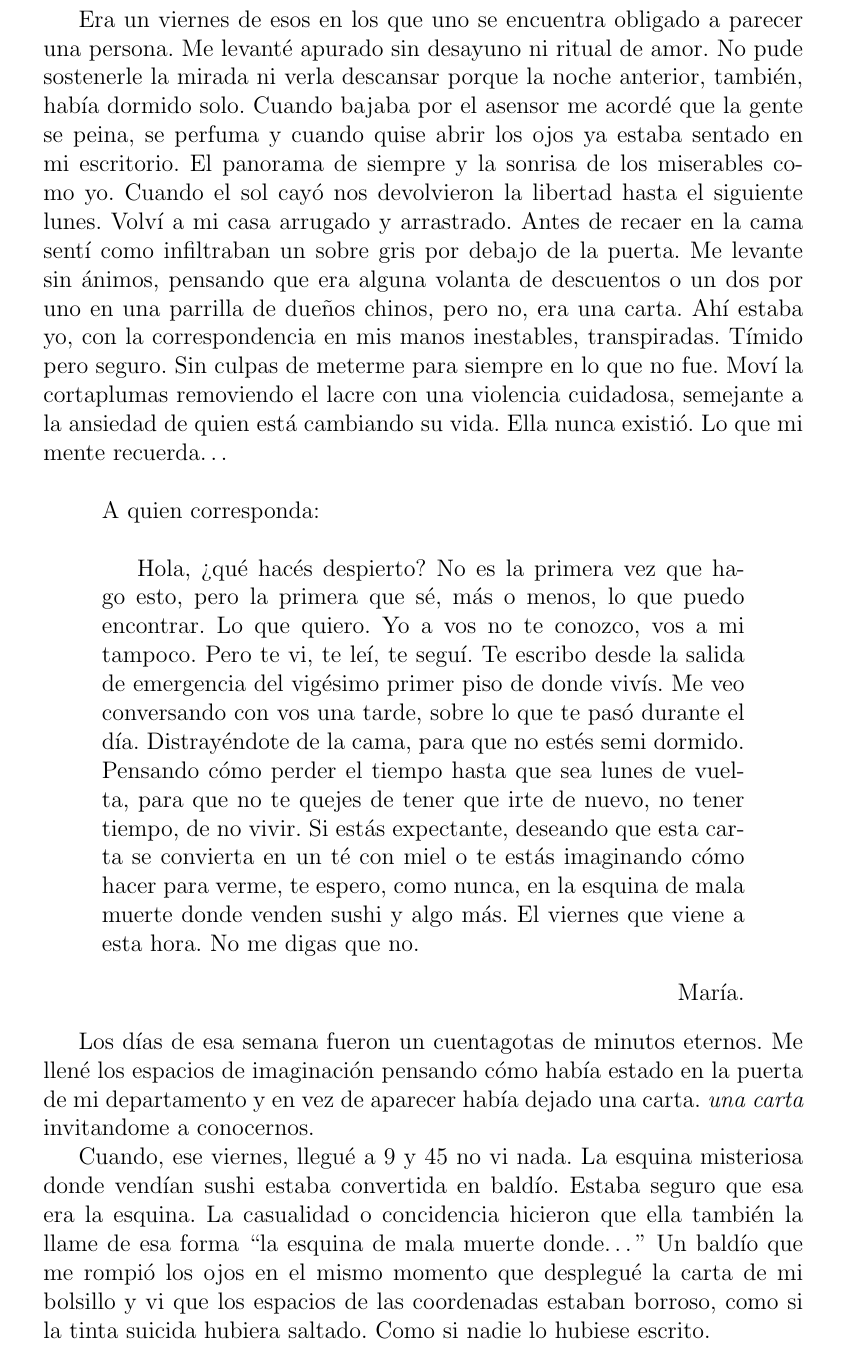
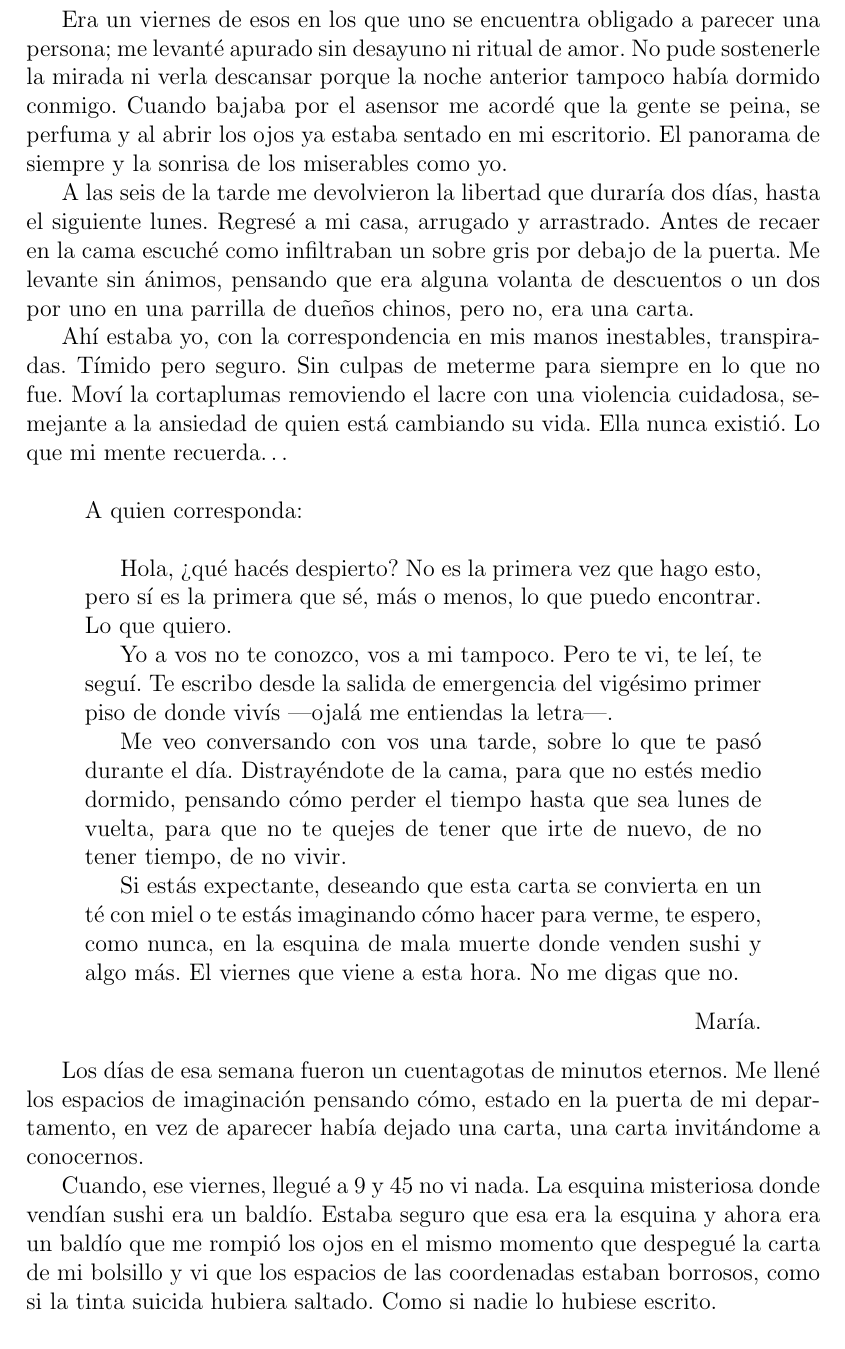
Before and after one commit to clasclin/se-llama, a LaTeX document (se-llama.tex, which reads carta-gris.tex): part of page 5 of 15, cut so that both start at the same text. Compiled offline with pdfLaTeX.

Commit message:
Correción de textos

```diff
--- a/carta-gris.tex
+++ b/carta-gris.tex
@@ -1,18 +1,21 @@
 \titlename{Carta Gris}
 
 Era un viernes de esos en los que uno se encuentra obligado a parecer una
-persona. Me levanté apurado sin desayuno ni ritual de amor. No pude sostenerle
-la mirada ni verla descansar porque la noche anterior, también, había dormido
-solo. Cuando bajaba por el asensor me acordé que la gente se peina, se perfuma
-y cuando quise abrir los ojos ya estaba sentado en mi escritorio. El panorama
-de siempre y la sonrisa de los miserables como yo. Cuando el sol cayó nos
-devolvieron la libertad hasta el siguiente lunes. Volví a mi casa arrugado y
-arrastrado. Antes de recaer en la cama sentí como infiltraban un sobre gris por
-debajo de la puerta. Me levante sin ánimos, pensando que era alguna volanta de
-descuentos o un dos por uno en una parrilla de dueños chinos, pero no, era una
-carta. Ahí estaba yo, con la correspondencia en mis manos inestables,
-transpiradas. Tímido pero seguro. Sin culpas de meterme para siempre en lo que
-no fue. Moví la cortaplumas removiendo el lacre con una violencia cuidadosa,
+persona; me levanté apurado sin desayuno ni ritual de amor. No pude sostenerle
+la mirada ni verla descansar porque la noche anterior tampoco había dormido
+conmigo. Cuando bajaba por el asensor me acordé que la gente se peina, se perfuma
+y al abrir los ojos ya estaba sentado en mi escritorio. El panorama
+de siempre y la sonrisa de los miserables como yo.
+
+A las seis de la tarde me devolvieron la libertad que duraría dos días, hasta
+el siguiente lunes. Regresé a mi casa, arrugado y arrastrado.  Antes de recaer
+en la cama escuché como infiltraban un sobre gris por debajo de la puerta. Me
+levante sin ánimos, pensando que era alguna volanta de descuentos o un dos por
+uno en una parrilla de dueños chinos, pero no, era una carta.
+
+Ahí estaba yo, con la correspondencia en mis manos inestables, transpiradas.
+Tímido pero seguro. Sin culpas de meterme para siempre en lo que no fue.
+Moví la cortaplumas removiendo el lacre con una violencia cuidadosa,
 semejante a la ansiedad de quien está cambiando su vida. Ella nunca existió.
 Lo que mi mente recuerda\ldots\newline
 
@@ -20,29 +23,31 @@ Lo que mi mente recuerda\ldots\newline
 \noindent
 A quien corresponda:\\
 
-Hola, ¿qué hacés despierto? No es la primera vez que hago esto,
-pero la primera que sé, más o menos, lo que puedo encontrar. Lo que quiero. Yo
-a vos no te conozco, vos a mi tampoco. Pero te vi, te leí, te seguí. Te escribo
-desde la salida de emergencia del vigésimo primer piso de donde vivís. Me veo
-conversando con vos una tarde, sobre lo que te pasó durante el día.
-Distrayéndote de la cama, para que no estés semi dormido. Pensando cómo perder
+Hola, ¿qué hacés despierto? No es la primera vez que hago esto, pero sí es la
+primera que sé, más o menos, lo que puedo encontrar. Lo que quiero.
+
+Yo a vos no te conozco, vos a mi tampoco. Pero te vi, te leí, te seguí. Te
+escribo desde la salida de emergencia del vigésimo primer piso de donde vivís
+---ojalá me entiendas la letra---.
+
+Me veo conversando con vos una tarde, sobre lo que te pasó durante el día.
+Distrayéndote de la cama, para que no estés medio dormido, pensando cómo perder
 el tiempo hasta que sea lunes de vuelta, para que no te quejes de tener que
-irte de nuevo, no tener tiempo, de no vivir. Si estás expectante, deseando que
-esta carta se convierta en un té con miel o te estás imaginando cómo hacer para
-verme, te espero, como nunca, en la esquina de mala muerte donde venden sushi y
-algo más. El viernes que viene a esta hora. No me digas que no.
+irte de nuevo, de no tener tiempo, de no vivir.
+
+Si estás expectante, deseando que esta carta se convierta en un té con miel o
+te estás imaginando cómo hacer para verme, te espero, como nunca, en la esquina
+de mala muerte donde venden sushi y algo más. El viernes que viene a esta hora.
+No me digas que no.
 \firma{María.}
 \end{quotation}
 
 Los días de esa semana fueron un cuentagotas de minutos eternos. Me llené los
-espacios de imaginación pensando cómo había estado en la puerta de mi departamento
-y en vez de aparecer había dejado una carta. \emph{una carta} invitandome a
-conocernos.
+espacios de imaginación pensando cómo, estado en la puerta de mi departamento,
+en vez de aparecer había dejado una carta, una carta invitándome a conocernos.
 
 Cuando, ese viernes, llegué a 9 y 45 no vi nada. La esquina misteriosa donde
-vendían sushi estaba convertida en baldío. Estaba seguro que esa era la esquina.
-La casualidad o concidencia hicieron que ella también la llame de esa forma ``la
-esquina de mala muerte donde\ldots'' Un baldío que me rompió los ojos en el mismo
-momento que desplegué la carta de mi bolsillo y vi que los espacios de las
-coordenadas estaban borroso, como si la tinta suicida hubiera saltado. Como si
-nadie lo hubiese escrito.
+vendían sushi era un baldío. Estaba seguro que esa era la esquina y ahora era
+un baldío que me rompió los ojos en el mismo momento que despegué la carta de
+mi bolsillo y vi que los espacios de las coordenadas estaban borrosos, como si
+la tinta suicida hubiera saltado. Como si nadie lo hubiese escrito.
--- a/se-llama.tex
+++ b/se-llama.tex
@@ -2,7 +2,7 @@
 
 \usepackage[spanish]{babel}
 \usepackage[utf8]{inputenc}
-\usepackage[a4paper, inner=3.8cm, outer=3.8cm, top=2cm, bottom=2cm]{geometry}
+\usepackage[a4paper, inner=3.5cm, outer=3.5cm, top=2cm, bottom=2cm]{geometry}
 
 \newcommand{\firma}[1]{\flushright{#1}}
 \newcommand{\titlename}[1]{
```
Also changed, not shown: angustia.tex (+5 -2 lines), dia-gris.tex (+8 -7 lines), domingo.tex (+5 -4 lines), guerra-tacita.tex (+1 -1 lines), jarron.tex (+11 -9 lines), llaves.tex (+13 -11 lines), lucia.tex (+3 -1 lines), martes-13.tex (+1 -1 lines), me-fui.tex (+4 -4 lines), muerte.tex (+9 -5 lines), novela.tex (+10 -8 lines), se-llama.pdf.
